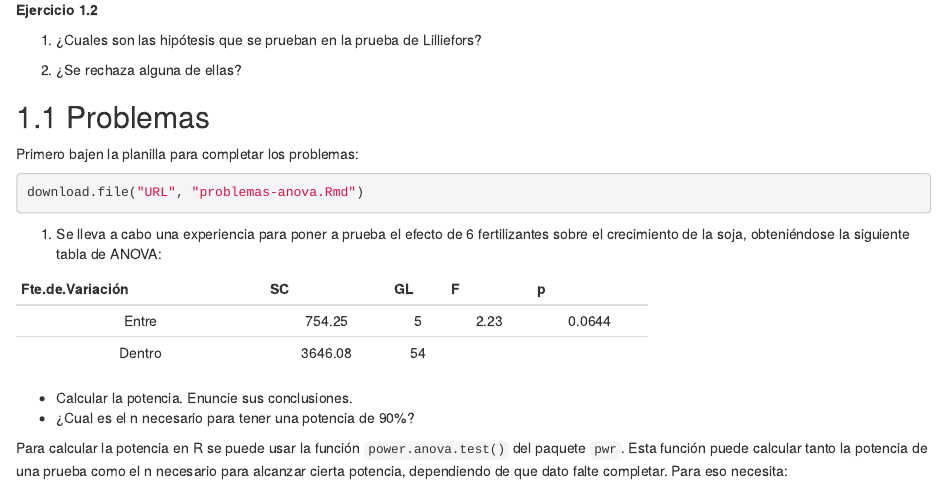
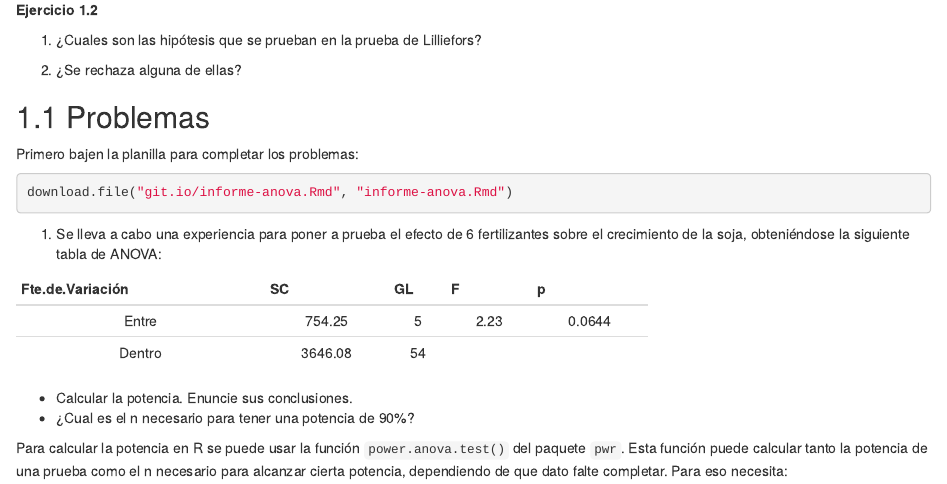
Before and after one commit to EstadisticaUNTDF/EACN-2018, an R Markdown document (Labs/anova-problemas.Rmd): the page in a window 1100 px wide, from 3860 px down. Rendered offline with R 4.5, knitr and Pandoc, with nearby package versions; drawn as R Markdown's standard HTML page in place of the format the file asks for; some code elsewhere in the file could not run offline.

Commit message:
Agregadas urls

````diff
--- a/Labs/anova-problemas.Rmd
+++ b/Labs/anova-problemas.Rmd
@@ -166,7 +166,7 @@ del cajón `normalidad` y la variable `p.value` que es igual a extraer la caja
 Primero bajen la planilla para completar los problemas:
 
 ```{r eval=FALSE}
-download.file("URL", "problemas-anova.Rmd")
+download.file("git.io/informe-anova.Rmd", "informe-anova.Rmd")
 ```
 
 
````
Also changed, not shown: Labs/informes/problemas-anova.Rmd (+1 -1 lines).
